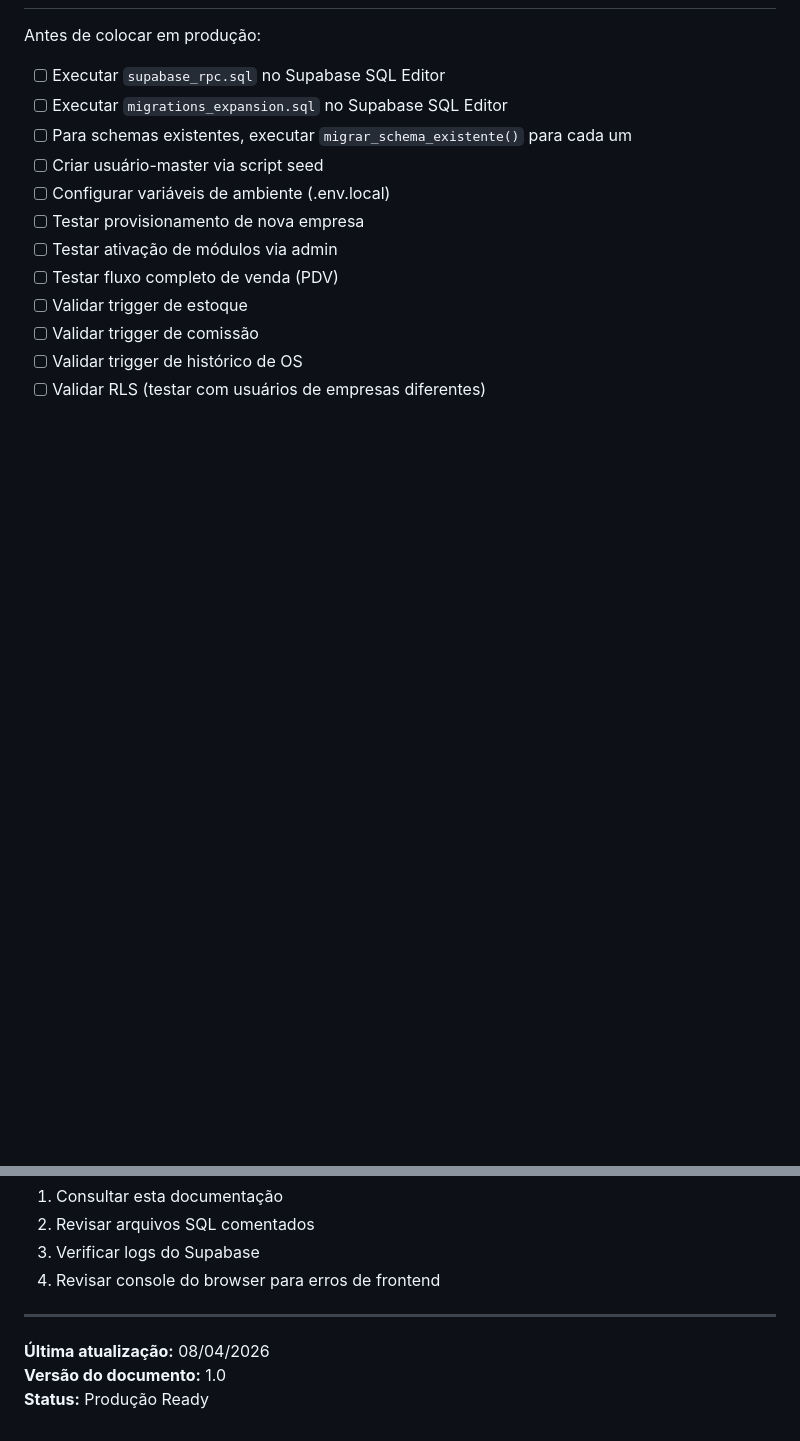
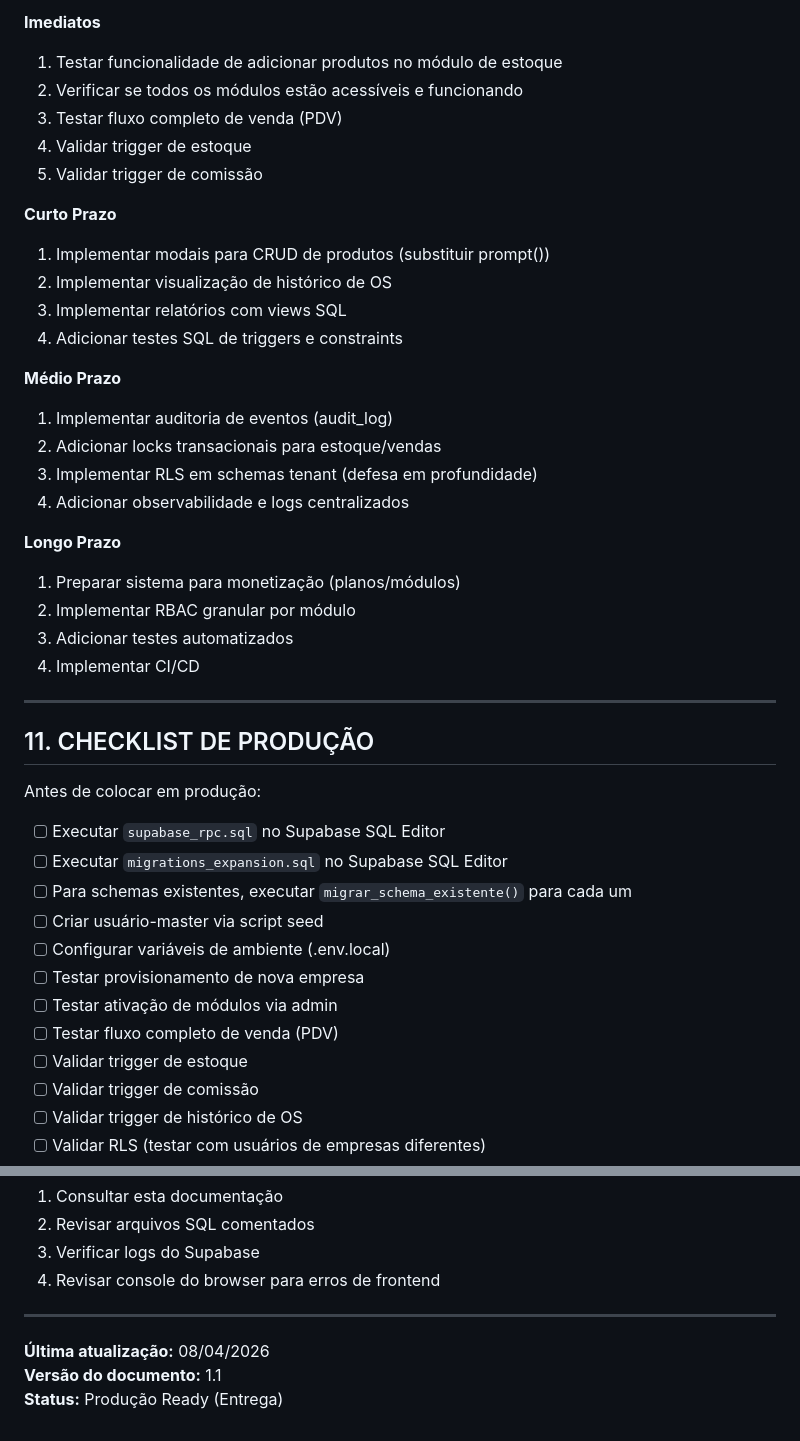
Before and after one commit to moraesvmm/fluxoprod, a Markdown page: DOCUMENTACAO_TECNICA_FLUXO.md, 2 parts joined by grey strips. Rendered like a GitHub page; blank space fills up the shorter version.

```diff
--- a/DOCUMENTACAO_TECNICA_FLUXO.md
+++ b/DOCUMENTACAO_TECNICA_FLUXO.md
@@ -1271,3 +1370,31 @@ fluxoprod/
+**Imediatos**
+1. Testar funcionalidade de adicionar produtos no módulo de estoque
+2. Verificar se todos os módulos estão acessíveis e funcionando
+3. Testar fluxo completo de venda (PDV)
+4. Validar trigger de estoque
+5. Validar trigger de comissão
+
+**Curto Prazo**
+1. Implementar modais para CRUD de produtos (substituir prompt())
+2. Implementar visualização de histórico de OS
+3. Implementar relatórios com views SQL
+4. Adicionar testes SQL de triggers e constraints
+
+**Médio Prazo**
+1. Implementar auditoria de eventos (audit_log)
+2. Adicionar locks transacionais para estoque/vendas
+3. Implementar RLS em schemas tenant (defesa em profundidade)
+4. Adicionar observabilidade e logs centralizados
+
+**Longo Prazo**
+1. Preparar sistema para monetização (planos/módulos)
+2. Implementar RBAC granular por módulo
+3. Adicionar testes automatizados
+4. Implementar CI/CD
+
+---
+
+## 11. CHECKLIST DE PRODUÇÃO
 
 Antes de colocar em produção:
 
@@ -1301,5 +1428,5 @@ Para dúvidas ou problemas:
 ---
 
 **Última atualização:** 08/04/2026
-**Versão do documento:** 1.0
-**Status:** Produção Ready
+**Versão do documento:** 1.1
+**Status:** Produção Ready (Entrega)
```
Also changed, not shown: other parts of DOCUMENTACAO_TECNICA_FLUXO.md (+102 -3 lines).
